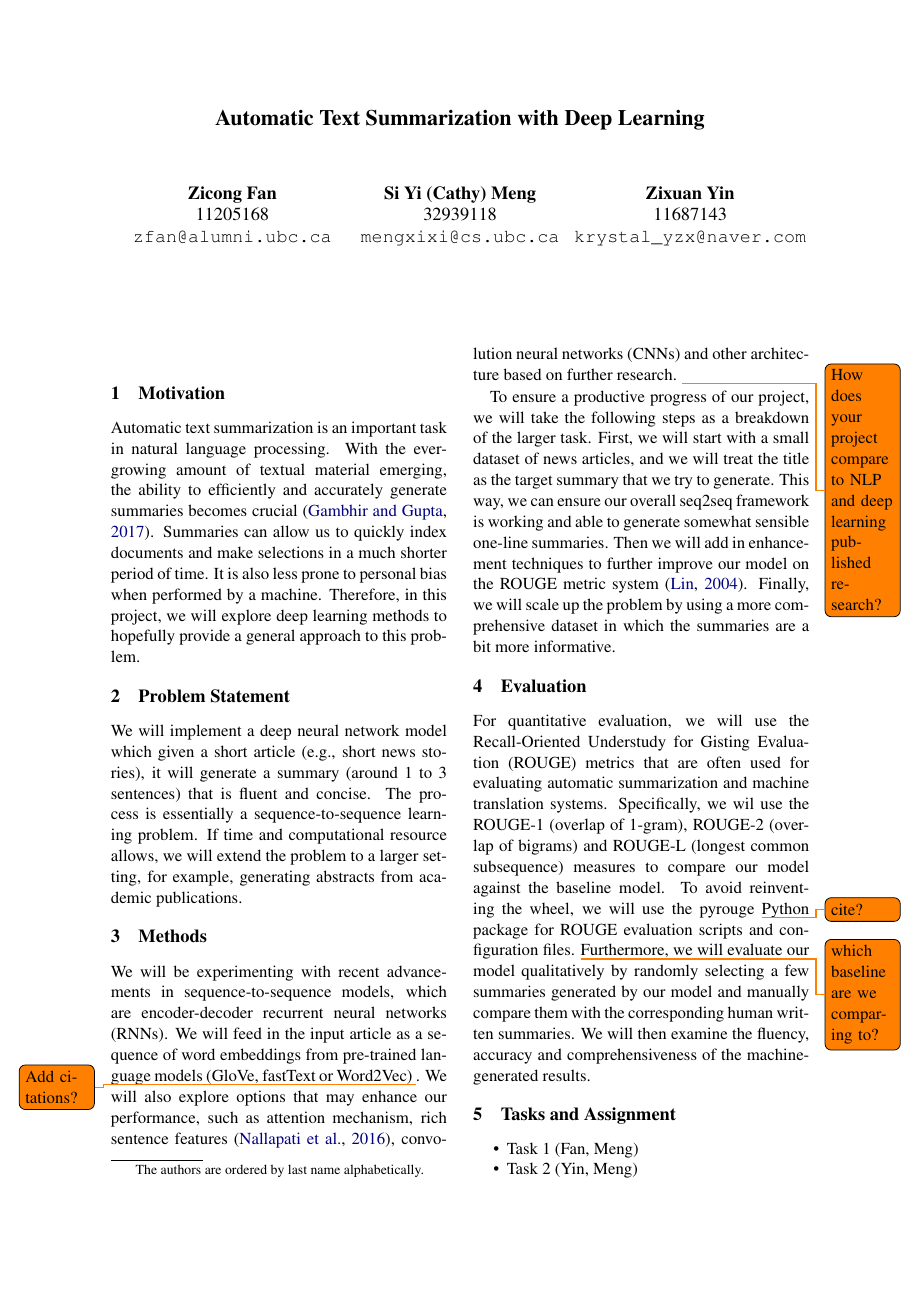
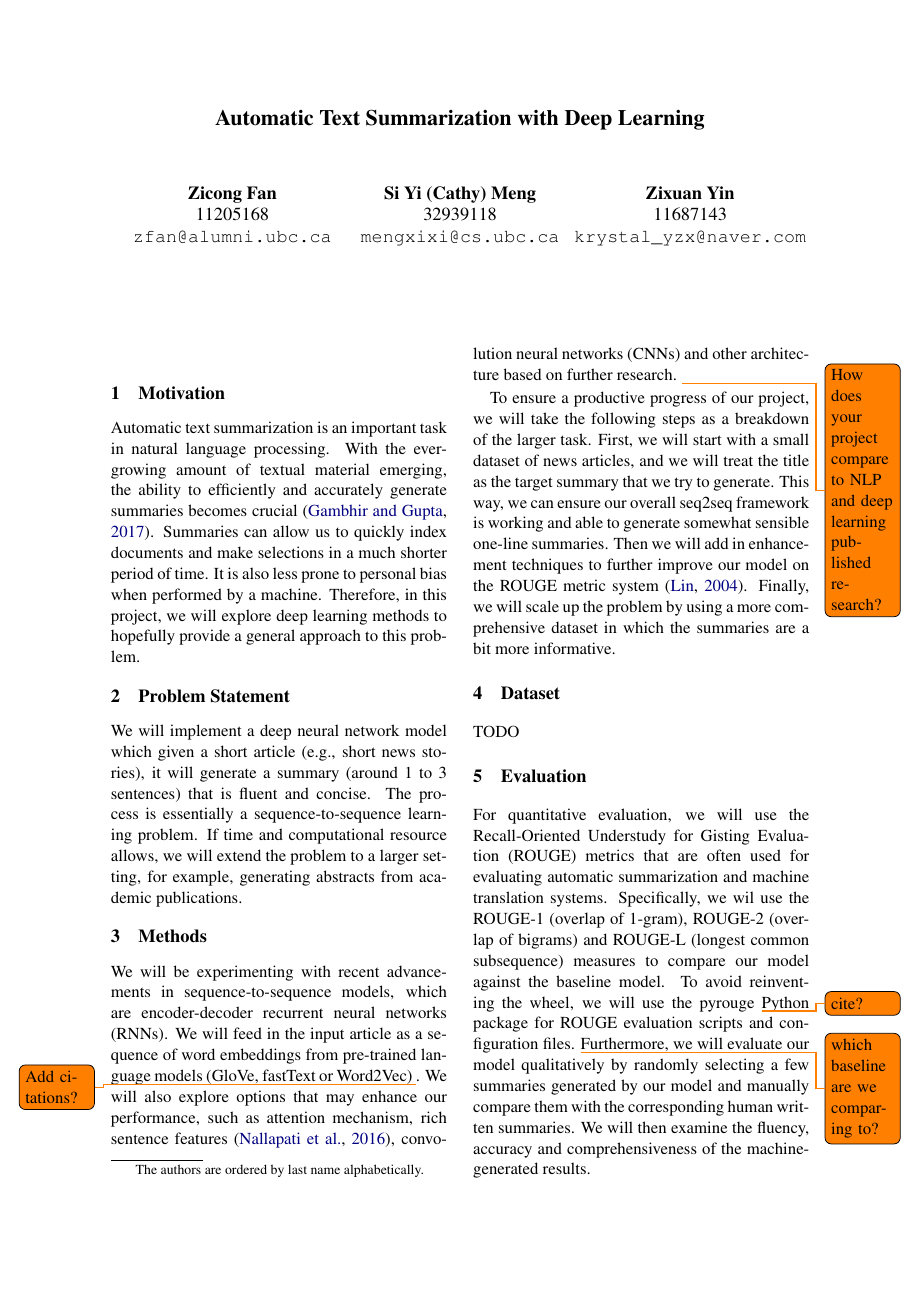
Before and after one commit to mengxixi/ling-530f-final, a LaTeX document (docs/proposal/root.tex, which reads docs/proposal/body.tex): page 1 of 2. Compiled offline with pdfLaTeX.

Commit message:
dataset todo

```diff
--- a/docs/proposal/body.tex
+++ b/docs/proposal/body.tex
@@ -9,6 +9,9 @@ We will implement a deep neural network model which given a short article (e.g.,
 We will be experimenting with recent advancements in sequence-to-sequence models, which are encoder-decoder recurrent neural networks (RNNs). We will feed in the input article as a sequence of word embeddings from pre-trained language models (GloVe, fastText or Word2Vec) \todo{Add citations?}. We will also explore options that may enhance our performance, such as attention mechanism, rich sentence features \cite{nallapati2016abstractive}, convolution neural networks (CNNs) and other architecture based on further research. \todo{How does your project compare to NLP and deep learning published research?}
 
 To ensure a productive progress of our project, we will take the following steps as a breakdown of the larger task. First, we will start with a small dataset of news articles, and we will treat the title as the target summary that we try to generate. This way, we can ensure our overall seq2seq framework is working and able to generate somewhat sensible one-line summaries. Then we will add in enhancement techniques to further improve our model on the ROUGE metric system \cite{lin2004rouge}. Finally, we will scale up the problem by using a more comprehensive dataset in which the summaries are a bit more informative.
+
+\section{Dataset}
+TODO
 
 \section{Evaluation}
 For quantitative evaluation, we will use the Recall-Oriented Understudy for Gisting Evaluation (ROUGE) metrics that are often used for evaluating automatic summarization and machine translation systems. Specifically, we wil use the ROUGE-1 (overlap of 1-gram), ROUGE-2 (overlap of bigrams) and ROUGE-L (longest common subsequence) measures to compare our model against the baseline model. To avoid reinventing the wheel, we will use the pyrouge \todo{cite?} Python package for ROUGE evaluation scripts and configuration files. \todo{which baseline are we comparing to?} Furthermore, we will evaluate our model qualitatively by randomly selecting a few summaries generated by our model and manually compare them with the corresponding human written summaries. We will then examine the fluency, accuracy and comprehensiveness of the machine-generated results.
```
